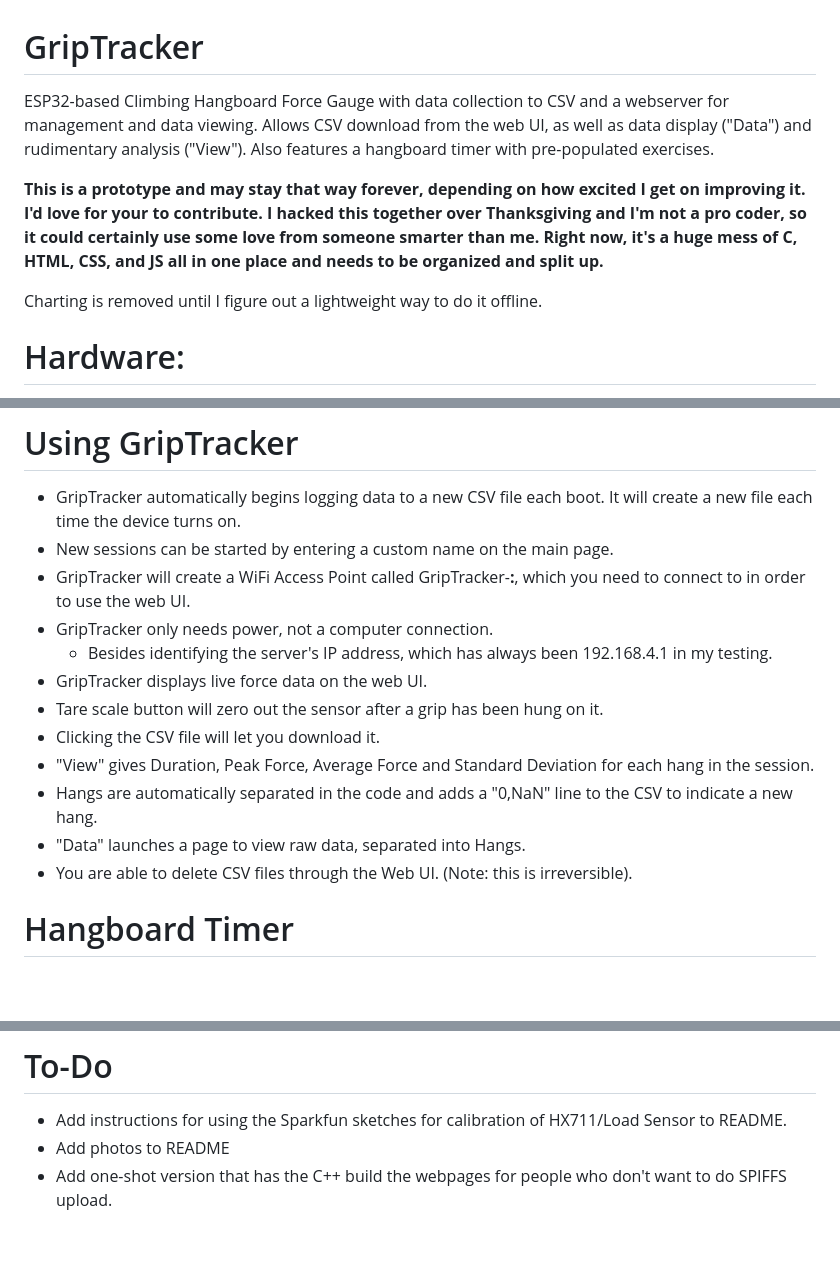
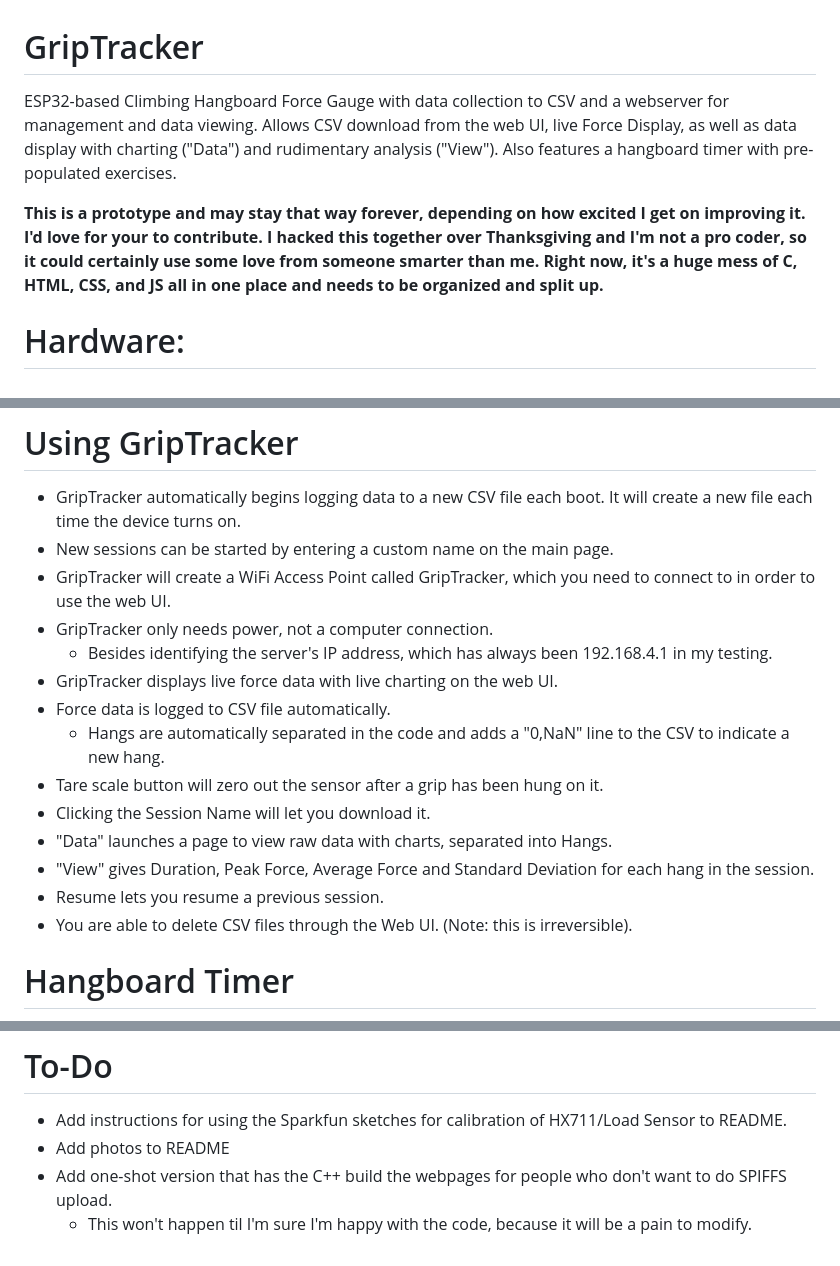
Before and after one commit to tedbergstrand/GripTracker, a Markdown page: README.md, 3 parts joined by grey strips. GitHub-like rendering; blank space fills up the shorter version.

```diff
--- a/README.md
+++ b/README.md
@@ -1,9 +1,7 @@
 # GripTracker
-ESP32-based Climbing Hangboard Force Gauge with data collection to CSV and a webserver for management and data viewing. Allows CSV download from the web UI, as well as data display ("Data") and rudimentary analysis ("View"). Also features a hangboard timer with pre-populated exercises.
+ESP32-based Climbing Hangboard Force Gauge with data collection to CSV and a webserver for management and data viewing. Allows CSV download from the web UI, live Force Display, as well as data display with charting ("Data") and rudimentary analysis ("View"). Also features a hangboard timer with pre-populated exercises.
 
 __This is a prototype and may stay that way forever, depending on how excited I get on improving it. I'd love for your to contribute. I hacked this together over Thanksgiving and I'm not a pro coder, so it could certainly use some love from someone smarter than me. Right now, it's a huge mess of C, HTML, CSS, and JS all in one place and needs to be organized and split up.__
-
-Charting is removed until I figure out a lightweight way to do it offline.
 
 
 
@@ -41,15 +39,17 @@ I took the load sensor out of this Fuzion Hanging Crane Scale: https://amzn.to/3
 # Using GripTracker
 - GripTracker automatically begins logging data to a new CSV file each boot. It will create a new file each time the device turns on.
 - New sessions can be started by entering a custom name on the main page.
-- GripTracker will create a WiFi Access Point called GripTracker-**:**, which you need to connect to in order to use the web UI.
+- GripTracker will create a WiFi Access Point called GripTracker, which you need to connect to in order to use the web UI.
 - GripTracker only needs power, not a computer connection.
   - Besides identifying the server's IP address, which has always been 192.168.4.1 in my testing.
-- GripTracker displays live force data on the web UI.
+- GripTracker displays live force data with live charting on the web UI.
+- Force data is logged to CSV file automatically.
+  - Hangs are automatically separated in the code and adds a "0,NaN" line to the CSV to indicate a new hang.
 - Tare scale button will zero out the sensor after a grip has been hung on it.
-- Clicking the CSV file will let you download it.
+- Clicking the Session Name will let you download it.
+- "Data" launches a page to view raw data with charts, separated into Hangs.
 - "View" gives Duration, Peak Force, Average Force and Standard Deviation for each hang in the session.
-- Hangs are automatically separated in the code and adds a "0,NaN" line to the CSV to indicate a new hang.
-- "Data" launches a page to view raw data, separated into Hangs.
+- Resume lets you resume a previous session.
 - You are able to delete CSV files through the Web UI. (Note: this is irreversible).
 
 # Hangboard Timer
@@ -67,3 +67,4 @@ I took the load sensor out of this Fuzion Hanging Crane Scale: https://amzn.to/3
 - Add instructions for using the Sparkfun sketches for calibration of HX711/Load Sensor to README.
 - Add photos to README
 - Add one-shot version that has the C++ build the webpages for people who don't want to do SPIFFS upload.
+  - This won't happen til I'm sure I'm happy with the code, because it will be a pain to modify.
```
